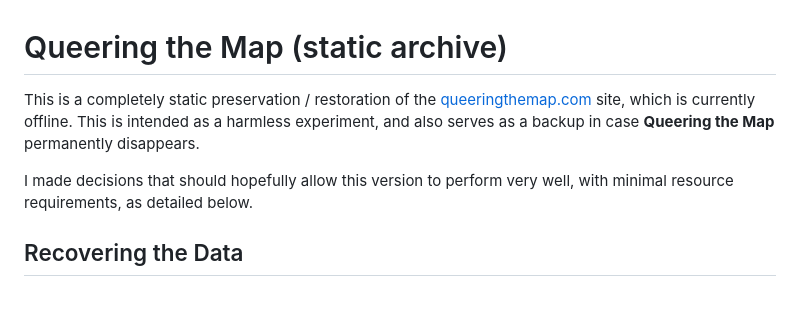
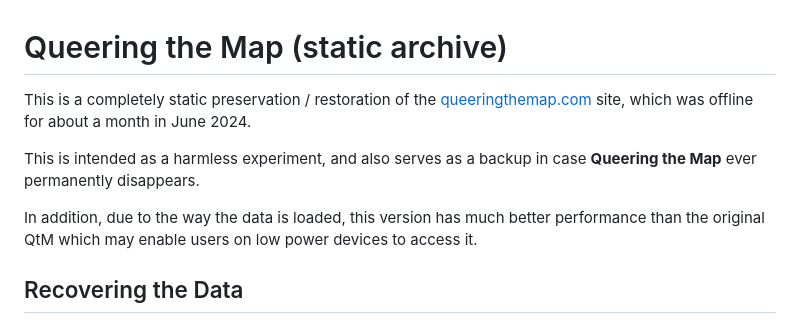
Before and after one commit to afontenot/queering-the-map, a Markdown page: README.md, the part around the change. GitHub-like rendering; blank space fills up the shorter version.

```diff
--- a/README.md
+++ b/README.md
@@ -1,12 +1,15 @@
 # Queering the Map (static archive)
 
 This is a completely static preservation / restoration of the
-[queeringthemap.com](https://queeringthemap.com) site, which is
-currently offline. This is intended as a harmless experiment, and also
-serves as a backup in case **Queering the Map** permanently disappears.
+[queeringthemap.com](https://queeringthemap.com) site, which was
+offline for about a month in June 2024.
 
-I made decisions that should hopefully allow this version to perform
-very well, with minimal resource requirements, as detailed below.
+This is intended as a harmless experiment, and also serves as a backup
+in case **Queering the Map** ever permanently disappears.
+
+In addition, due to the way the data is loaded, this version has much
+better performance than the original QtM which may enable users on low
+power devices to access it.
 
 ## Recovering the Data
 
```
